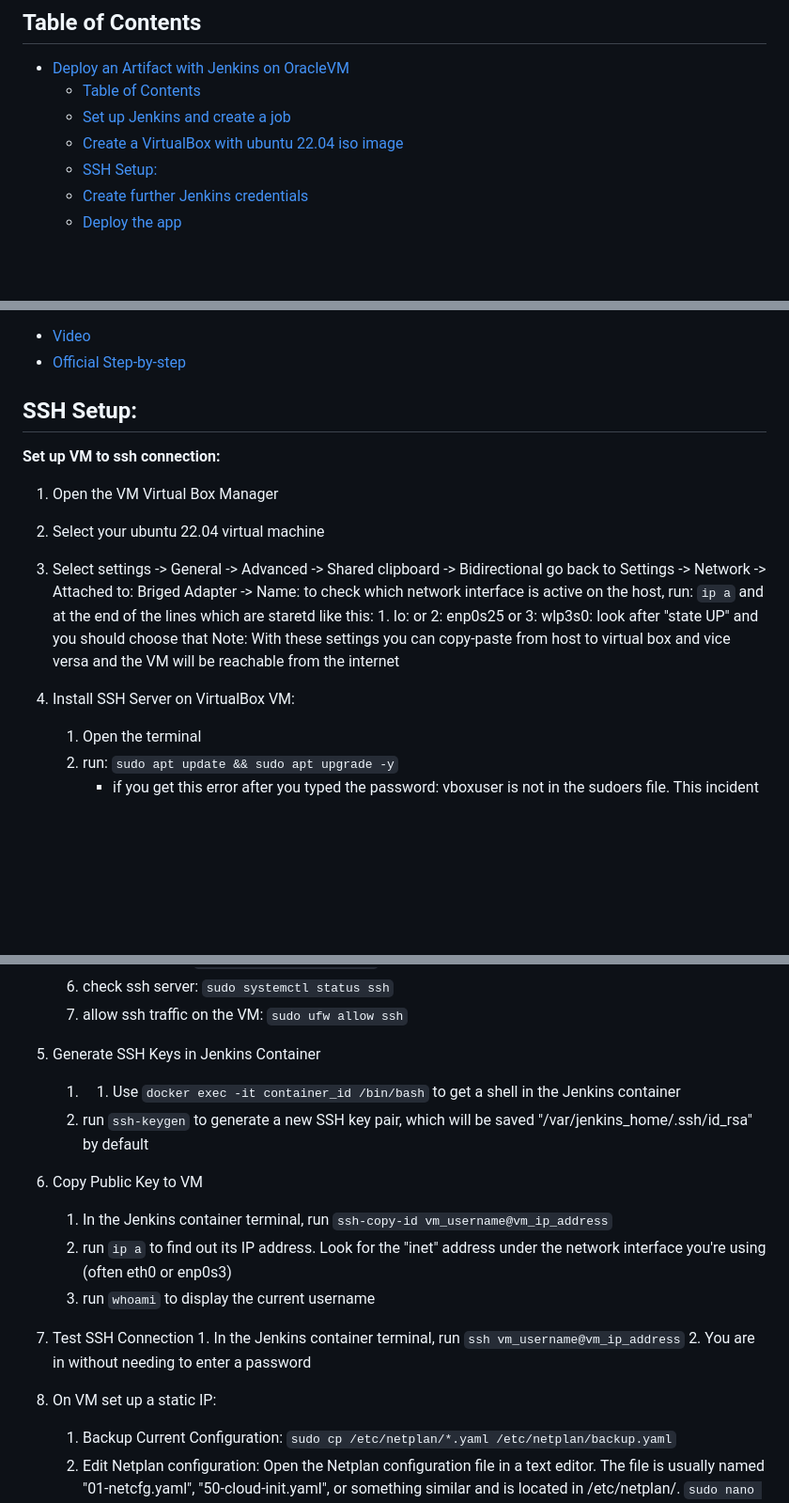
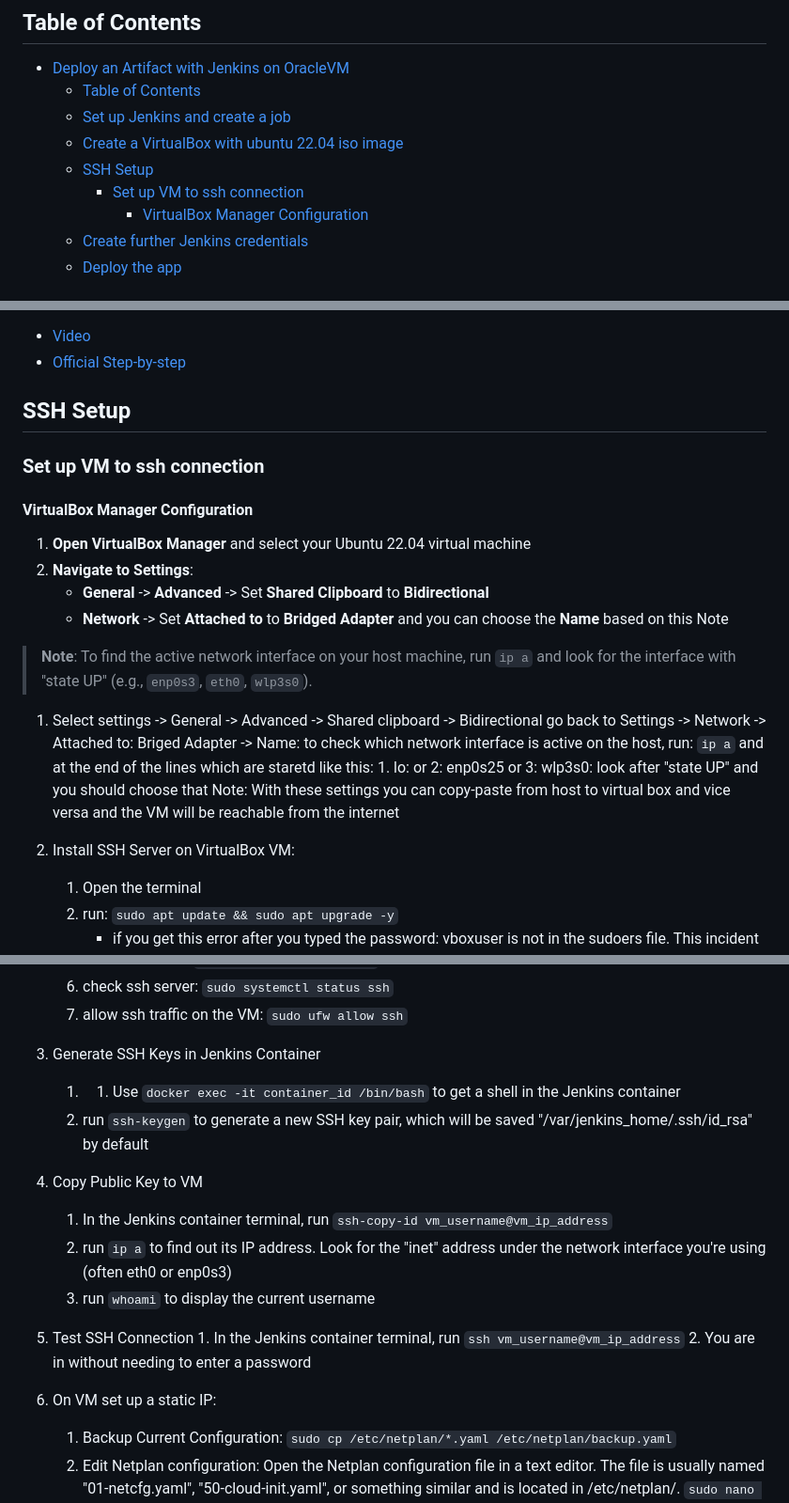
Before and after one commit to kovacsmate88/Jenkins-CICD-Docker-OracleVM, a Markdown page: README.md, 3 parts joined by grey strips. Shown: that part at 94% size. GitHub-like rendering; blank space fills up the shorter version.

````diff
--- a/README.md
+++ b/README.md
@@ -9,7 +9,9 @@ This project demonstrates how to set up a CI/CD pipeline using Jenkins running i
   - [Table of Contents](#table-of-contents)
   - [Set up Jenkins and create a job](#set-up-jenkins-and-create-a-job)
   - [Create a VirtualBox with ubuntu 22.04 iso image](#create-a-virtualbox-with-ubuntu-2204-iso-image)
-  - [SSH Setup:](#ssh-setup)
+  - [SSH Setup](#ssh-setup)
+    - [Set up VM to ssh connection](#set-up-vm-to-ssh-connection)
+      - [VirtualBox Manager Configuration](#virtualbox-manager-configuration)
   - [Create further Jenkins credentials](#create-further-jenkins-credentials)
   - [Deploy the app](#deploy-the-app)
 
@@ -48,15 +50,22 @@ This project demonstrates how to set up a CI/CD pipeline using Jenkins running i
    - [Video](https://youtu.be/nvdnQX9UkMY?si=4ZYKGq5R6lCtqlqZ)
    - [Official Step-by-step](https://ubuntu.com/tutorials/how-to-run-ubuntu-desktop-on-a-virtual-machine-using-virtualbox#1-overview)
 
-## SSH Setup:
+## SSH Setup
 
-   **Set up VM to ssh connection:**
+### Set up VM to ssh connection
 
-   1. Open the VM Virtual Box Manager
-   2. Select your ubuntu 22.04 virtual machine
-   3. Select settings -> General -> Advanced -> Shared clipboard -> Bidirectional go back to Settings -> Network -> Attached to: Briged Adapter -> Name: to check which network interface is active on the host, run: ```ip a``` and at the end of the lines which are staretd like this: 1. lo: or 2: enp0s25 or 3: wlp3s0: look after "state UP" and you should choose that
+#### VirtualBox Manager Configuration
+
+1. **Open VirtualBox Manager** and select your Ubuntu 22.04 virtual machine
+2. **Navigate to Settings**:
+    - **General** -> **Advanced** -> Set **Shared Clipboard** to **Bidirectional**
+    - **Network** -> Set **Attached to** to **Bridged Adapter** and you can choose the **Name** based on this Note
+
+> **Note**: To find the active network interface on your host machine, run `ip a` and look for the interface with "state UP" (e.g., `enp0s3`, `eth0`, `wlp3s0`).
+
+   1. Select settings -> General -> Advanced -> Shared clipboard -> Bidirectional go back to Settings -> Network -> Attached to: Briged Adapter -> Name: to check which network interface is active on the host, run: ```ip a``` and at the end of the lines which are staretd like this: 1. lo: or 2: enp0s25 or 3: wlp3s0: look after "state UP" and you should choose that
      Note: With these settings you can copy-paste from host to virtual box and vice versa and the VM will be reachable from the internet
-   4. Install SSH Server on VirtualBox VM:
+   2. Install SSH Server on VirtualBox VM:
       1. Open the terminal
       2. run: ```sudo apt update && sudo apt upgrade -y```
          - if you get this error after you typed the password: vboxuser is not in the sudoers file.  This incident will be reported.
@@ -72,20 +81,20 @@ This project demonstrates how to set up a CI/CD pipeline using Jenkins running i
       6. check ssh server: ```sudo systemctl status ssh```
       7. allow ssh traffic on the VM: ```sudo ufw allow ssh```
 
-   5. Generate SSH Keys in Jenkins Container
+   3. Generate SSH Keys in Jenkins Container
       1. 1. Use ```docker exec -it container_id /bin/bash``` to get a shell in the Jenkins container
       2. run ```ssh-keygen``` to generate a new SSH key pair, which will be saved "/var/jenkins_home/.ssh/id_rsa" by default
 
-   6. Copy Public Key to VM
+   4. Copy Public Key to VM
       1. In the Jenkins container terminal, run ```ssh-copy-id vm_username@vm_ip_address```
       2. run ```ip a``` to find out its IP address. Look for the "inet" address under the network interface you're using (often eth0 or enp0s3)
       3. run ```whoami``` to display the current username
 
-   7.  Test SSH Connection
+   5.  Test SSH Connection
       1.  In the Jenkins container terminal, run ```ssh vm_username@vm_ip_address```
       2.  You are in without needing to enter a password
 
-   8.  On VM set up a static IP:
+   6.  On VM set up a static IP:
        1. Backup Current Configuration: ```sudo cp /etc/netplan/*.yaml /etc/netplan/backup.yaml```
        2. Edit Netplan configuration: Open the Netplan configuration file in a text editor. The file is usually named "01-netcfg.yaml", "50-cloud-init.yaml", or something similar and is located in /etc/netplan/. ```sudo nano /etc/netplan/50-cloud-init.yaml```
        3. Modify the File:
````
